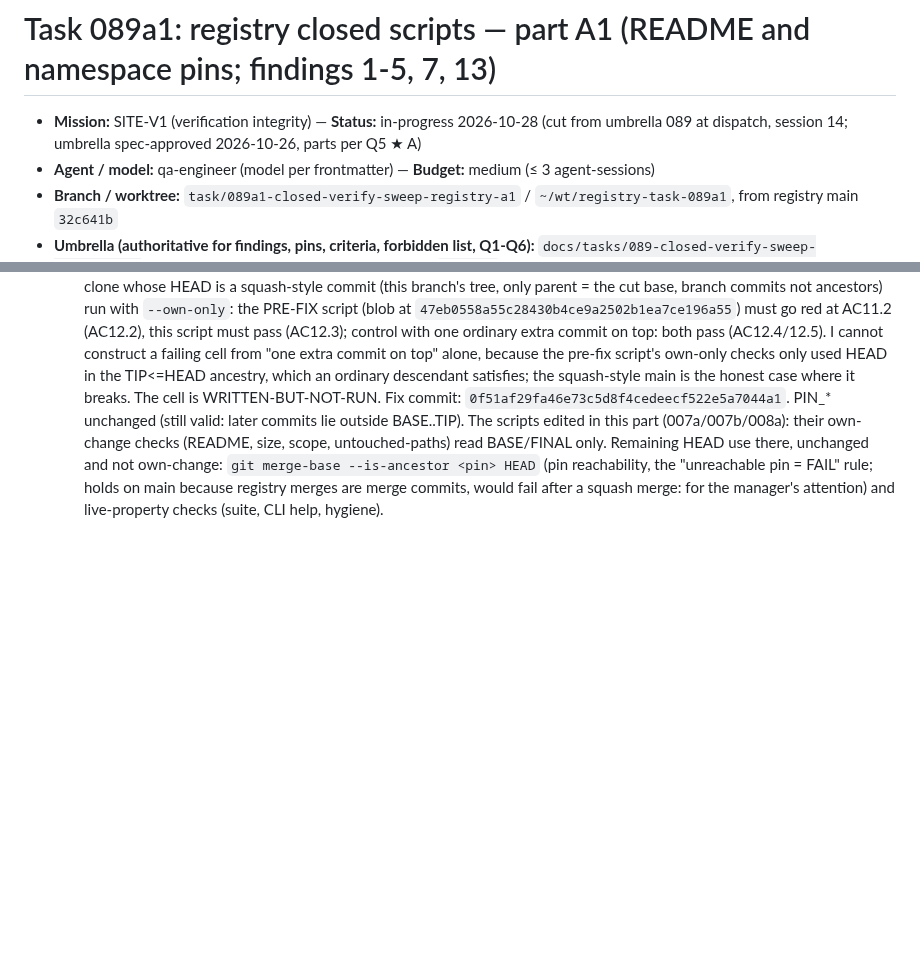
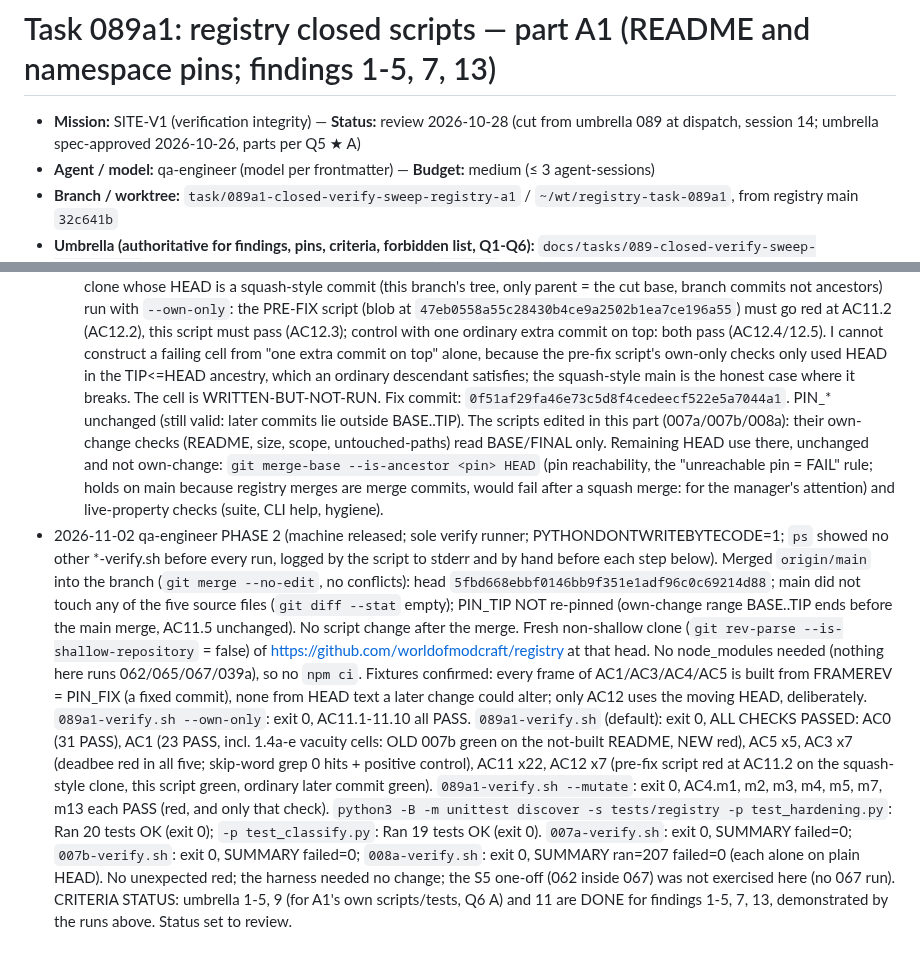
Before and after one commit to worldofmodcraft/registry, a Markdown page: docs/tasks/089a1-closed-verify-sweep-registry-a1.md, 2 parts joined by grey strips. Rendered like a GitHub page; blank space fills up the shorter version.

Commit message:
Task 089a1: phase 2 results, criteria done, status review
Co-Authored-By: Claude Opus 5.5 <noreply@anthropic.com>

```diff
--- a/docs/tasks/089a1-closed-verify-sweep-registry-a1.md
+++ b/docs/tasks/089a1-closed-verify-sweep-registry-a1.md
@@ -1,6 +1,6 @@
 # Task 089a1: registry closed scripts — part A1 (README and namespace pins; findings 1-5, 7, 13)
 
-- **Mission:** SITE-V1 (verification integrity) — **Status:** in-progress 2026-10-28 (cut from umbrella 089 at dispatch, session 14; umbrella spec-approved 2026-10-26, parts per Q5 ★ A)
+- **Mission:** SITE-V1 (verification integrity) — **Status:** review 2026-10-28 (cut from umbrella 089 at dispatch, session 14; umbrella spec-approved 2026-10-26, parts per Q5 ★ A)
 - **Agent / model:** qa-engineer (model per frontmatter) — **Budget:** medium (≤ 3 agent-sessions)
 - **Branch / worktree:** `task/089a1-closed-verify-sweep-registry-a1` / `~/wt/registry-task-089a1`, from registry main `32c641b`
 - **Umbrella (authoritative for findings, pins, criteria, forbidden list, Q1-Q6):** `docs/tasks/089-closed-verify-sweep-registry.md` (copied
@@ -91,3 +91,13 @@ Same pattern as part B (`origin/task/089b-closed-verify-sweep-registry-b`, file
   the PRE-FIX script (blob at `47eb0558a55c28430b4ce9a2502b1ea7ce196a55`) must go red at AC11.2 (AC12.2), this script must pass (AC12.3); control with one ordinary extra commit on top: both pass (AC12.4/12.5). I cannot construct a failing cell from "one extra commit on top" alone, because the pre-fix script's own-only checks only used HEAD in the TIP<=HEAD ancestry, which an ordinary descendant satisfies; the squash-style main is the honest case where it breaks. The cell is WRITTEN-BUT-NOT-RUN.
   Fix commit: `0f51af29fa46e73c5d8f4cedeecf522e5a7044a1`. PIN_* unchanged (still valid: later commits lie outside BASE..TIP).
   The scripts edited in this part (007a/007b/008a): their own-change checks (README, size, scope, untouched-paths) read BASE/FINAL only. Remaining HEAD use there, unchanged and not own-change: `git merge-base --is-ancestor <pin> HEAD` (pin reachability, the "unreachable pin = FAIL" rule; holds on main because registry merges are merge commits, would fail after a squash merge: for the manager's attention) and live-property checks (suite, CLI help, hygiene).
+- 2026-11-02 qa-engineer PHASE 2 (machine released; sole verify runner; PYTHONDONTWRITEBYTECODE=1; `ps` showed no other *-verify.sh before every run, logged by the script to stderr and by hand before each step below).
+  Merged `origin/main` into the branch (`git merge --no-edit`, no conflicts): head `5fbd668ebbf0146bb9f351e1adf96c0c69214d88`; main did not touch any of the five source files (`git diff --stat` empty); PIN_TIP NOT re-pinned (own-change range BASE..TIP ends before the main merge, AC11.5 unchanged). No script change after the merge.
+  Fresh non-shallow clone (`git rev-parse --is-shallow-repository` = false) of https://github.com/worldofmodcraft/registry at that head. No node_modules needed (nothing here runs 062/065/067/039a), so no `npm ci`.
+  Fixtures confirmed: every frame of AC1/AC3/AC4/AC5 is built from FRAMEREV = PIN_FIX (a fixed commit), none from HEAD text a later change could alter; only AC12 uses the moving HEAD, deliberately.
+    `089a1-verify.sh --own-only`: exit 0, AC11.1-11.10 all PASS.
+    `089a1-verify.sh` (default): exit 0, ALL CHECKS PASSED: AC0 (31 PASS), AC1 (23 PASS, incl. 1.4a-e vacuity cells: OLD 007b green on the not-built README, NEW red), AC5 x5, AC3 x7 (deadbee red in all five; skip-word grep 0 hits + positive control), AC11 x22, AC12 x7 (pre-fix script red at AC11.2 on the squash-style clone, this script green, ordinary later commit green).
+    `089a1-verify.sh --mutate`: exit 0, AC4.m1, m2, m3, m4, m5, m7, m13 each PASS (red, and only that check).
+    `python3 -B -m unittest discover -s tests/registry -p test_hardening.py`: Ran 20 tests OK (exit 0); `-p test_classify.py`: Ran 19 tests OK (exit 0).
+    `007a-verify.sh`: exit 0, SUMMARY failed=0; `007b-verify.sh`: exit 0, SUMMARY failed=0; `008a-verify.sh`: exit 0, SUMMARY ran=207 failed=0 (each alone on plain HEAD).
+  No unexpected red; the harness needed no change; the S5 one-off (062 inside 067) was not exercised here (no 067 run). CRITERIA STATUS: umbrella 1-5, 9 (for A1's own scripts/tests, Q6 A) and 11 are DONE for findings 1-5, 7, 13, demonstrated by the runs above. Status set to review.
```
